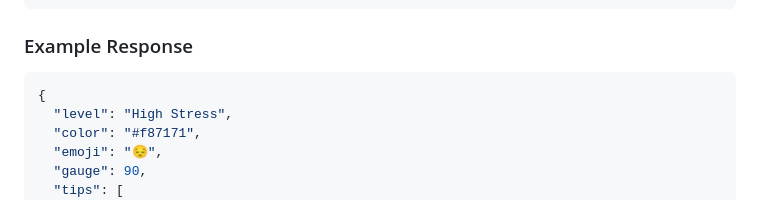
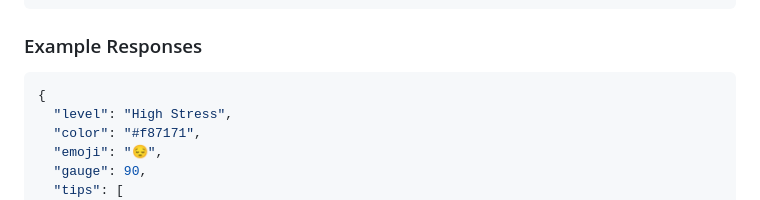
Before and after one commit to DikshithaAnand/Early-Stress, a Markdown page: README.md, the part around the change. Drawn GitHub-style.

Commit message:
Fix formatting of example responses section

````diff
--- a/README.md
+++ b/README.md
@@ -103,7 +103,7 @@ curl -X POST http://localhost:8000/predict \
   }'
 ```
 
-### Example Response
+### Example Responses
 
 ```json
 {
````
